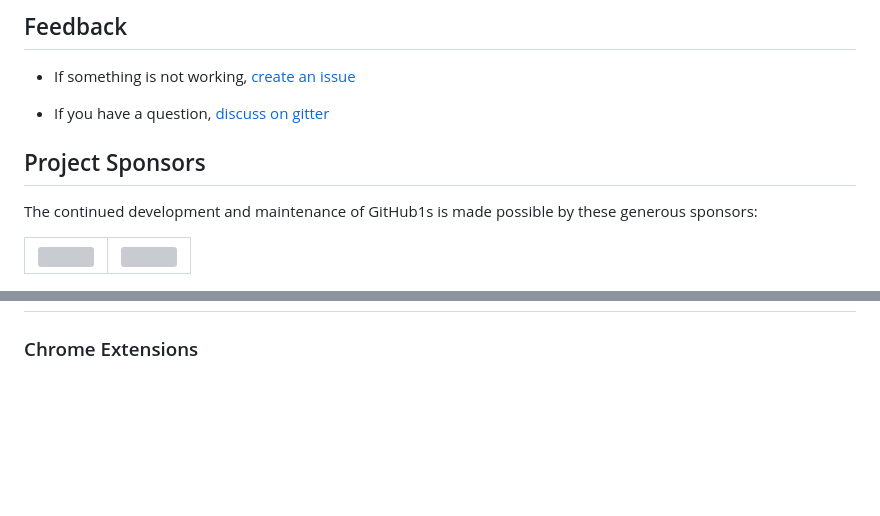
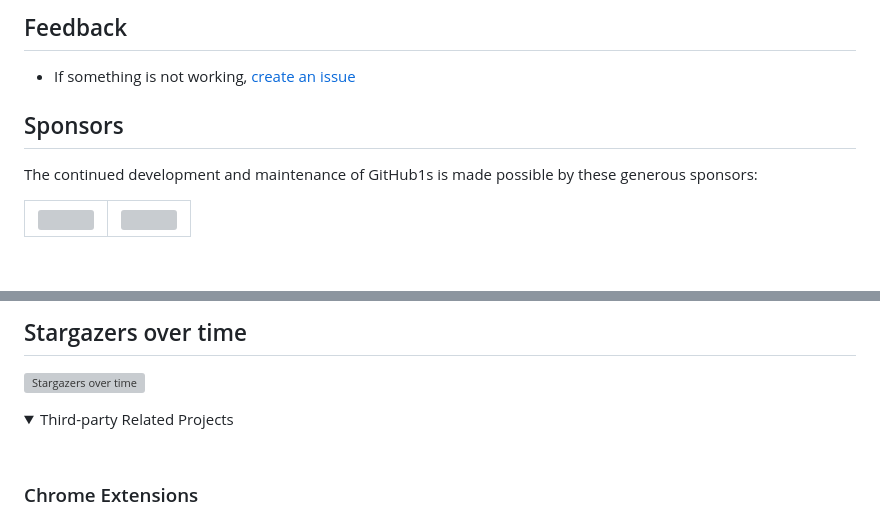
Before and after one commit to conwnet/github1s, a Markdown page: README.md, 2 parts joined by grey strips. Rendered like a GitHub page; folded sections open; blank space fills up the shorter version; grey boxes are pictures that could not be loaded.

```diff
--- a/README.md
+++ b/README.md
@@ -127,9 +127,7 @@ yarn build
 
 - If something is not working, [create an issue](https://github.com/conwnet/github1s/issues/new)
 
-- If you have a question, [discuss on gitter](https://gitter.im/conwnet/github1s)
-
-## Project Sponsors
+## Sponsors
 
 The continued development and maintenance of GitHub1s is made possible by these generous sponsors:
 
@@ -146,3 +163,10 @@ The continued development and maintenance of GitHub1s is made possible by these
+## Stargazers over time
+
+[![Stargazers over time](https://starchart.cc/conwnet/github1s.svg)](https://starchart.cc/conwnet/github1s)
+
+<details>
+<summary>Third-party Related Projects</summary>
+<br>
 
 ### Chrome Extensions
 
```
Also changed, not shown: other parts of README.md (+21 -15 lines), resources/images/ossinsight.png (added), 13 other files.
